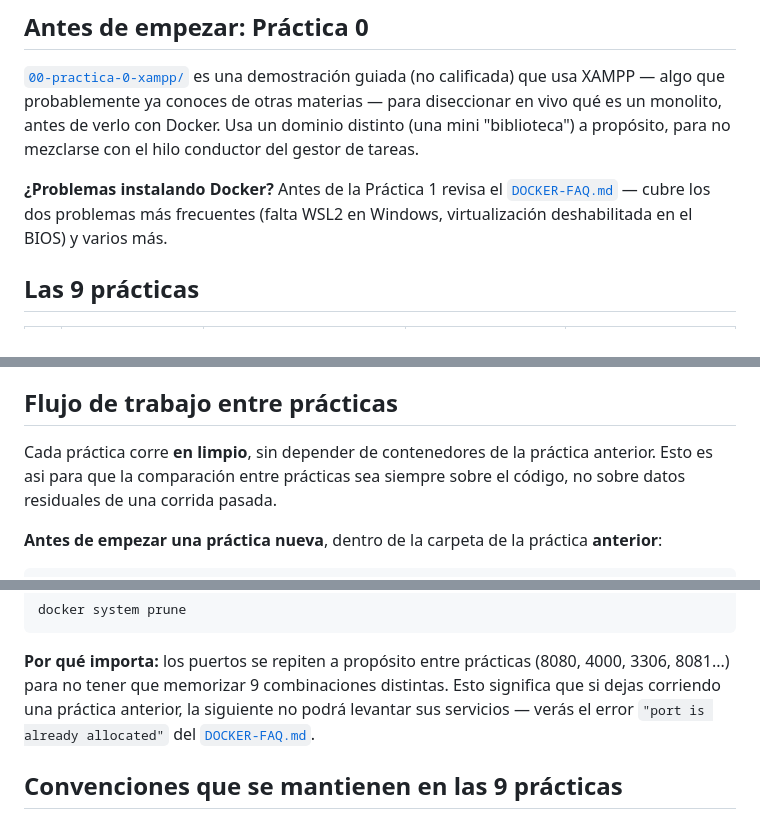
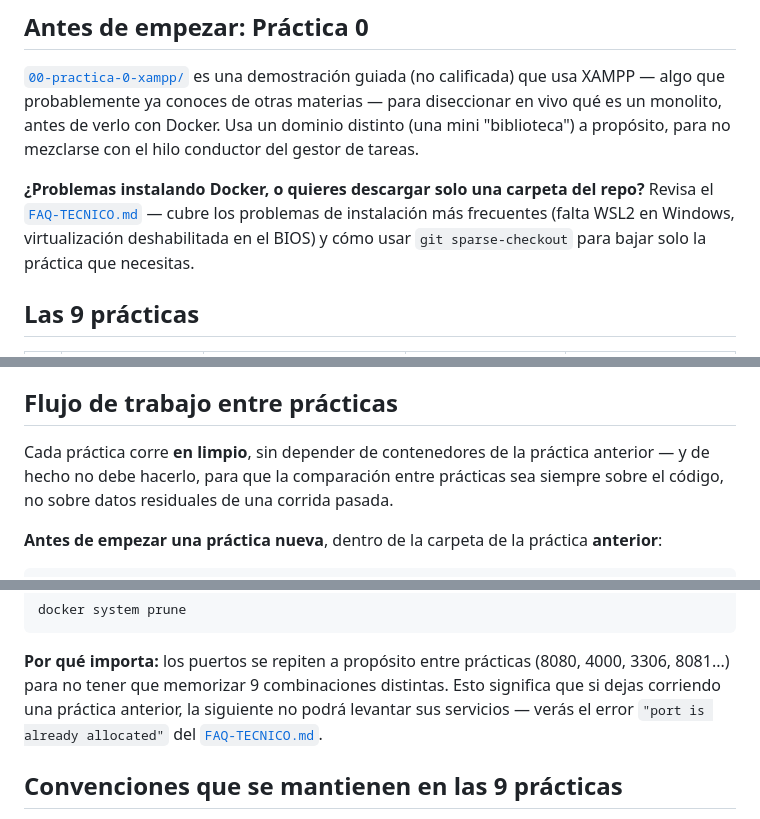
Before and after one commit to carevalomx69/Taller-de-Arquitecturas-de-Software, a Markdown page: README.md, 3 parts joined by grey strips. Rendered like a GitHub page.

```diff
--- a/README.md
+++ b/README.md
@@ -20,10 +20,11 @@ materias — para diseccionar en vivo qué es un monolito, antes de verlo con
 Docker. Usa un dominio distinto (una mini "biblioteca") a propósito, para
 no mezclarse con el hilo conductor del gestor de tareas.
 
-**¿Problemas instalando Docker?** Antes de la Práctica 1 revisa el
-[`DOCKER-FAQ.md`](DOCKER-FAQ.md) — cubre los dos problemas más frecuentes
-(falta WSL2 en Windows, virtualización deshabilitada en el BIOS) y varios
-más.
+**¿Problemas instalando Docker, o quieres descargar solo una carpeta del
+repo?** Revisa el [`FAQ-TECNICO.md`](FAQ-TECNICO.md) — cubre los problemas
+de instalación más frecuentes (falta WSL2 en Windows, virtualización
+deshabilitada en el BIOS) y cómo usar `git sparse-checkout` para bajar
+solo la práctica que necesitas.
 
 ## Las 9 prácticas
 
@@ -52,7 +53,7 @@ más.
 ## Flujo de trabajo entre prácticas
 
 Cada práctica corre **en limpio**, sin depender de contenedores de la
-práctica anterior. Esto es asi para que la comparación
+práctica anterior — y de hecho no debe hacerlo, para que la comparación
 entre prácticas sea siempre sobre el código, no sobre datos residuales de
 una corrida pasada.
 
@@ -85,7 +86,7 @@ docker system prune
 (8080, 4000, 3306, 8081...) para no tener que memorizar 9 combinaciones
 distintas. Esto significa que si dejas corriendo una práctica anterior, la
 siguiente no podrá levantar sus servicios — verás el error
-`"port is already allocated"` del [`DOCKER-FAQ.md`](DOCKER-FAQ.md).
+`"port is already allocated"` del [`FAQ-TECNICO.md`](FAQ-TECNICO.md).
 
 ## Convenciones que se mantienen en las 9 prácticas
 
```
